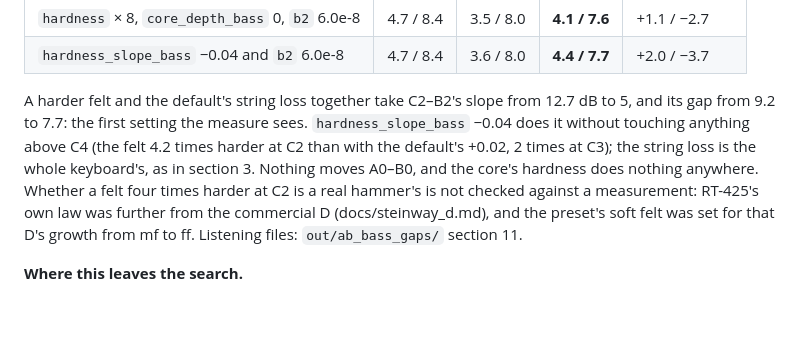
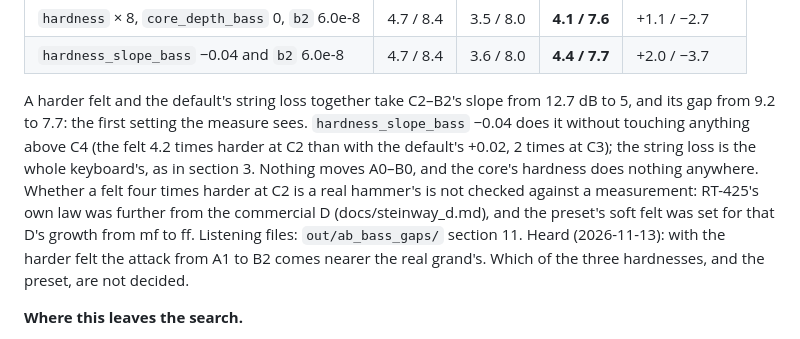
Before and after one commit to mgth/unsampled-piano, a Markdown page: docs/bass_gaps.md, the part around the change. Drawn GitHub-style; blank space fills up the shorter version.

Commit message:
Bass gaps: the harder bass felt heard as nearer the real grand from A1 to B2
Co-Authored-By: Claude Fable 5.2 <noreply@anthropic.com>

```diff
--- a/docs/bass_gaps.md
+++ b/docs/bass_gaps.md
@@ -556,7 +556,7 @@ With the per-partial gap as the judge. Five things tried; one lever found, for C
 | `hardness` × 8, `core_depth_bass` 0, `b2` 6.0e-8 | 4.7 / 8.4 | 3.5 / 8.0 | **4.1 / 7.6** | +1.1 / −2.7 |
 | `hardness_slope_bass` −0.04 and `b2` 6.0e-8 | 4.7 / 8.4 | 3.6 / 8.0 | **4.4 / 7.7** | +2.0 / −3.7 |
 
-A harder felt and the default's string loss together take C2–B2's slope from 12.7 dB to 5, and its gap from 9.2 to 7.7: the first setting the measure sees. `hardness_slope_bass` −0.04 does it without touching anything above C4 (the felt 4.2 times harder at C2 than with the default's +0.02, 2 times at C3); the string loss is the whole keyboard's, as in section 3. Nothing moves A0–B0, and the core's hardness does nothing anywhere. Whether a felt four times harder at C2 is a real hammer's is not checked against a measurement: RT-425's own law was further from the commercial D (docs/steinway_d.md), and the preset's soft felt was set for that D's growth from mf to ff. Listening files: `out/ab_bass_gaps/` section 11.
+A harder felt and the default's string loss together take C2–B2's slope from 12.7 dB to 5, and its gap from 9.2 to 7.7: the first setting the measure sees. `hardness_slope_bass` −0.04 does it without touching anything above C4 (the felt 4.2 times harder at C2 than with the default's +0.02, 2 times at C3); the string loss is the whole keyboard's, as in section 3. Nothing moves A0–B0, and the core's hardness does nothing anywhere. Whether a felt four times harder at C2 is a real hammer's is not checked against a measurement: RT-425's own law was further from the commercial D (docs/steinway_d.md), and the preset's soft felt was set for that D's growth from mf to ff. Listening files: `out/ab_bass_gaps/` section 11. Heard (2026-11-13): with the harder felt the attack from A1 to B2 comes nearer the real grand's. Which of the three hardnesses, and the preset, are not decided.
 
 **Where this leaves the search.**
 
```
